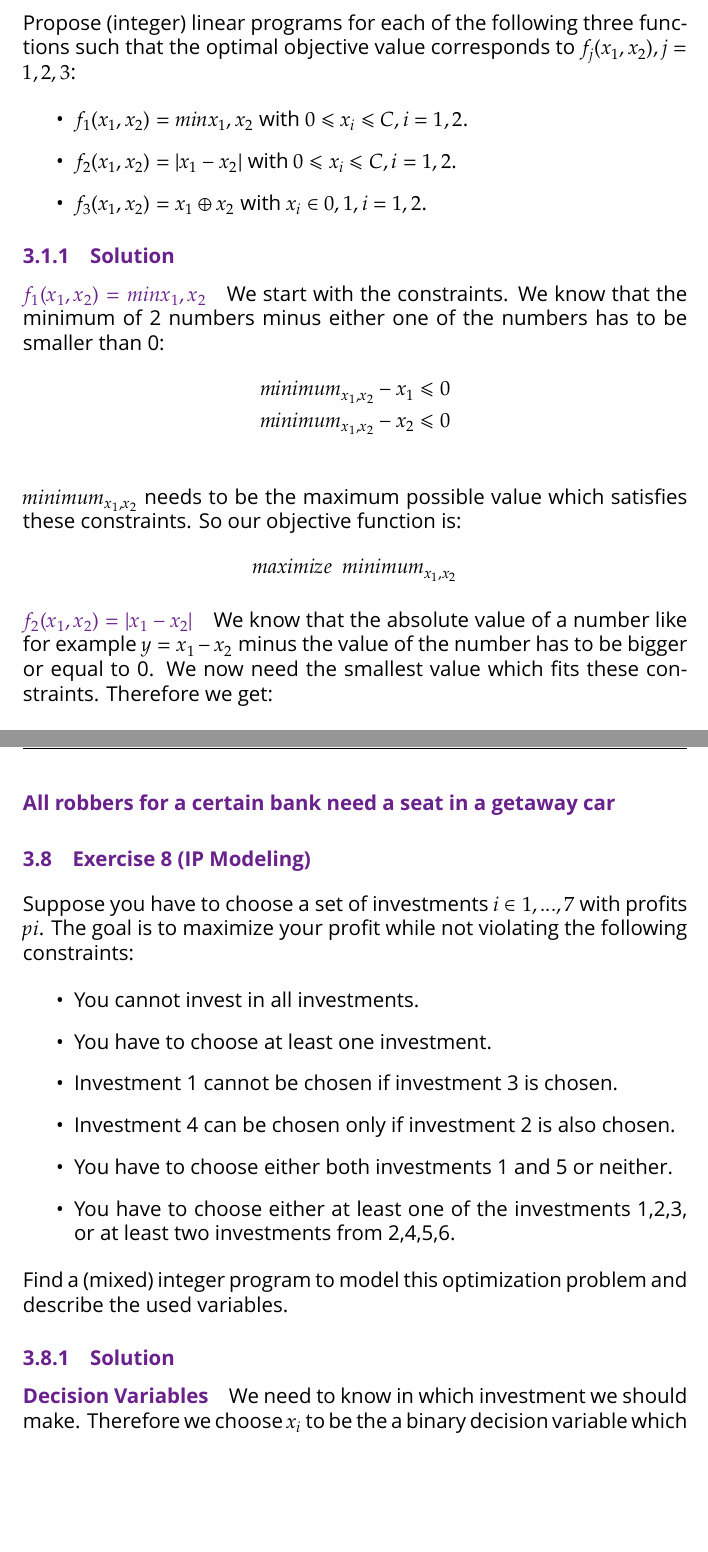
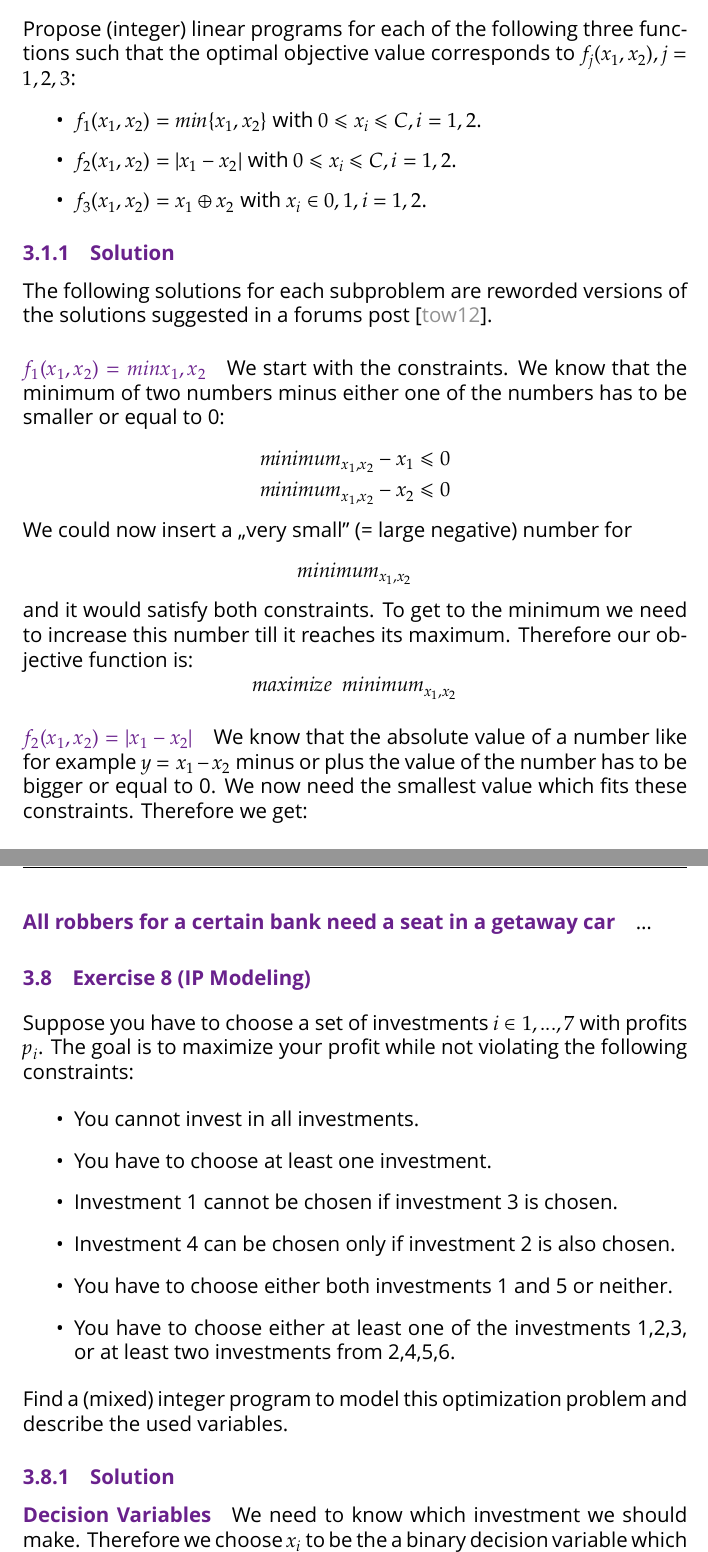
Before and after one commit to Tekbert/Algorithmics, a LaTeX thesis (Algorithmics.tex): two parts of pages 28 and 39 of 41 before the commit and two parts of pages 28 and 39 of 42 after it, joined at a grey line, cut so that both start at the same text, the shorter picture padded with empty space. Compiled offline with XeLaTeX; a missing font is replaced by an installed copy or a similar font; an older LaTeX class or package is replaced by its successor.

Commit message:
Fix small mistakes
Sadly there are still a quite a lot of errors left :(

```diff
--- a/Algorithmics.tex
+++ b/Algorithmics.tex
@@ -1205,32 +1205,37 @@ Propose (integer) linear programs for each of the following three functions
 such that the optimal objective value corresponds to $f_j(x₁,x₂), j = 1,2,3$:
 
 \begin{itemize}
-    \item $f₁(x₁, x₂) = min{x_1,x_2}$ with $0 ≤ xᵢ ≤ C, i = 1,2$.
+    \item $f₁(x₁, x₂) = min\{x₁,x₂\}$ with $0 ≤ xᵢ ≤ C, i = 1,2$.
     \item $f₂(x₁, x₂) = |x₁ − x₂|$ with $0 ≤ xᵢ ≤ C, i = 1, 2$.
     \item $f₃(x₁, x₂) = x₁ ⊕ x₂$ with $xᵢ ∈ {0, 1}, i = 1, 2$.
 \end{itemize}
 
 \subsection{Solution}
 
+The following solutions for each subproblem are reworded versions of the
+solutions suggested in a forums post~\cite{Informatik_Forum_LP_Functions}.
+
 \paragraph{$f₁(x₁, x₂) = min{x_1,x_2}$}
 
-We start with the constraints. We know that the minimum of 2 numbers minus
-either one of the numbers has to be smaller than 0:
+We start with the constraints. We know that the minimum of two numbers minus
+either one of the numbers has to be smaller or equal to 0:
 \begin{alignat*}{1}
     minimum_{x_1,x_2} - x₁ &≤ 0\\
-    minimum_{x_1,x_2} - x₂ &≤ 0\\
+    minimum_{x_1,x_2} - x₂ &≤ 0
 \end{alignat*}
 
-$minimum_{x_1,x_2}$ needs to be the maximum possible value which satisfies these
-constraints. So our objective function is:
+We could now insert a „very small” (= large negative) number for
+\[ minimum_{x_1,x_2} \] and it would satisfy both constraints. To get to the
+minimum we need to increase this number till it reaches its maximum. Therefore
+our objective function is:
 \[
     maximize ~~ minimum_{x_1,x_2}
 \]
 
 \paragraph{$f₂(x₁, x₂) = |x₁ − x₂|$}
 
-We know that the absolute value of a number like for example $y = x₁ − x₂$ minus
-the value of the number has to be bigger or equal to 0. We now need the
-smallest value which fits these constraints. Therefore we get:
+We know that the absolute value of a number like for example $y = x₁ − x₂$
+minus or plus the value of the number has to be bigger or equal to 0. We now
+need the smallest value which fits these constraints. Therefore we get:
 
 \begin{alignat*}{1}
@@ -1617,10 +1622,12 @@ able to steal more gold from a bank that it contains.
 
 \subparagraph{All robbers for a certain bank need a seat in a getaway car}
 
+…
+
 \section{Exercise 8 (IP Modeling)}
 
 Suppose you have to choose a set of investments $i ∈ {1, ..., 7}$ with profits
-$pi$. The goal is to maximize your profit while not violating the following
+$pᵢ$. The goal is to maximize your profit while not violating the following
 constraints:
 
 \begin{itemize}
@@ -1640,9 +1647,9 @@ the used variables.
 
 \paragraph{Decision Variables}
 
-We need to know in which investment we should make. Therefore we choose $x_i$
-to be the a binary decision variable which is set to 1 if we choose investment
-$i$ or 0 otherwise.
+We need to know which investment we should make. Therefore we choose $x_i$ to
+be the a binary decision variable which is set to 1 if we choose investment $i$
+or 0 otherwise.
 
 \paragraph{Objective Function}
 
```
Also changed, not shown: References.bib (+11 -1 lines), Algorithmics.tex (18 more changed lines). Lines whose indentation alone changed are shown as unchanged.
